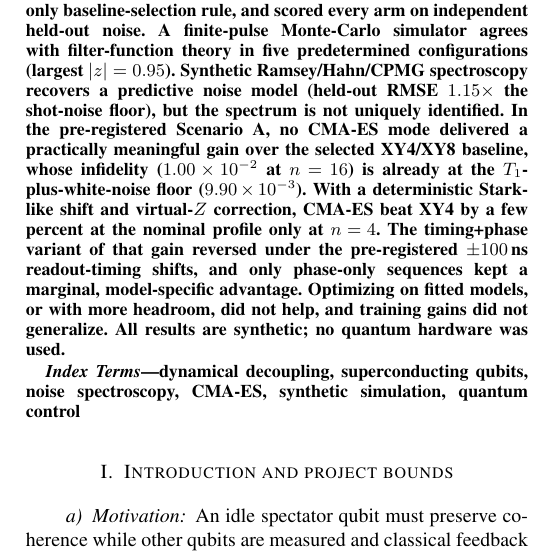
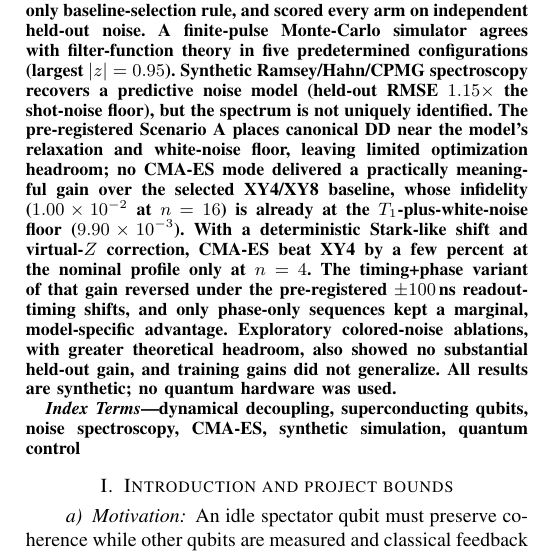
Before and after one commit to udsy19/quantum-dd-optimizer, a LaTeX paper (report/main.tex, which reads report/sections/abstract.tex): part of one column of page 1 of 5, cut so that both start at the same text. Compiled offline with pdfLaTeX.

Commit message:
report: foreground noise-floor headroom and scope robustness conclusions

```diff
--- a/report/sections/abstract.tex
+++ b/report/sections/abstract.tex
@@ -8,10 +8,12 @@ every arm on independent held-out noise. A finite-pulse Monte-Carlo simulator ag
 filter-function theory in five predetermined configurations (largest $|z|=\GthreeMaxZ$).
 Synthetic Ramsey/Hahn/CPMG spectroscopy recovers a predictive noise model (held-out RMSE
 $\SpecGaussFullRmseRatio\times$ the shot-noise floor), but the spectrum is not uniquely
-identified. In the pre-registered Scenario~A, no CMA-ES mode delivered a practically meaningful gain over the selected XY4/XY8 baseline,
+identified. The pre-registered Scenario~A places canonical DD near the model's relaxation
+and white-noise floor, leaving limited optimization headroom; no CMA-ES mode
+delivered a practically meaningful gain over the selected XY4/XY8 baseline,
 whose infidelity ($\BenchASixteenSelEps$ at $n=16$) is already at the $T_1$-plus-white-noise
 floor ($\FloorA$). With a deterministic Stark-like shift and virtual-$Z$ correction, CMA-ES
 beat XY4 by a few percent at the nominal profile only at $n=4$. The timing+phase variant of that
 gain reversed under the pre-registered $\pm100$\,ns readout-timing shifts, and only phase-only
-sequences kept a marginal, model-specific advantage. Optimizing on fitted models, or with more
-headroom, did not help, and training gains did not generalize. All results are synthetic; no quantum hardware was used.
+sequences kept a marginal, model-specific advantage. Exploratory colored-noise ablations, with greater theoretical
+headroom, also showed no substantial held-out gain, and training gains did not generalize. All results are synthetic; no quantum hardware was used.
```
